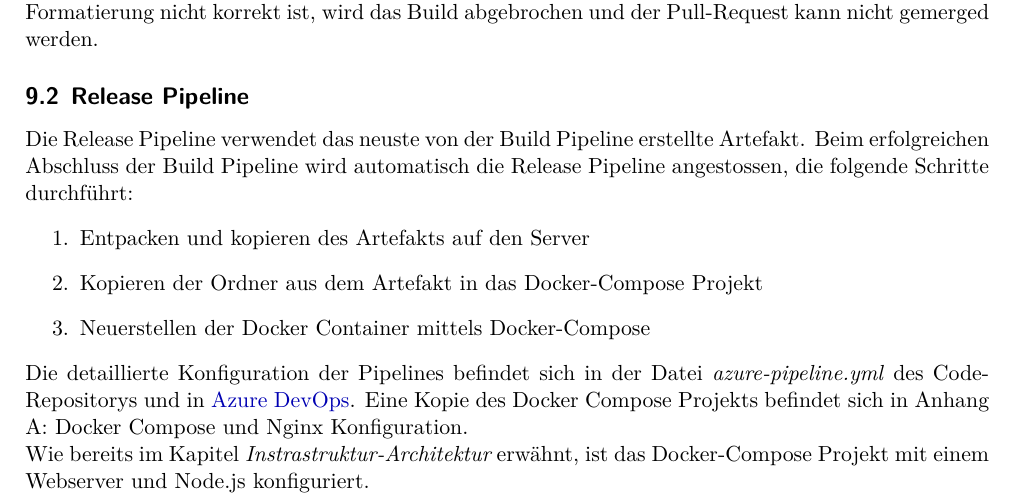
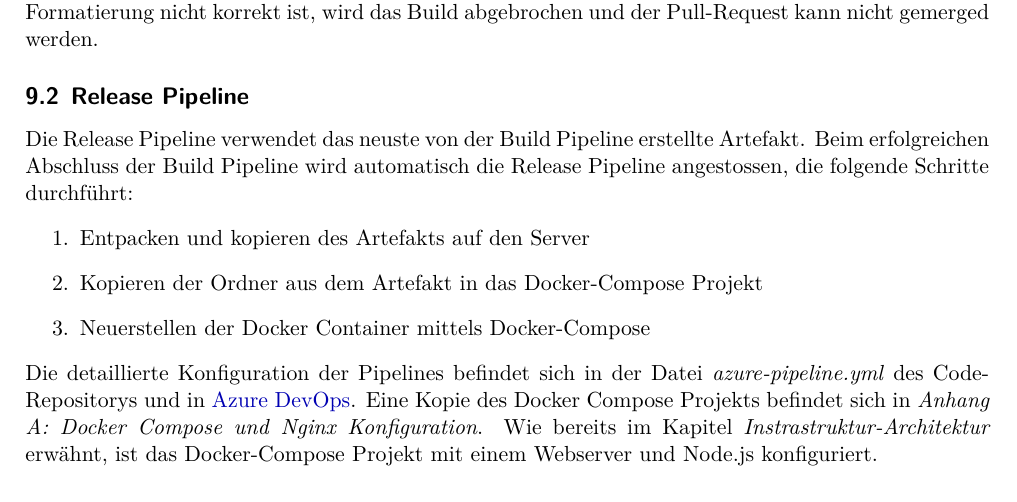
Before and after one commit to code-and-conquer/darwin, a LaTeX document (report/report.tex): part of page 14 of 17, cut so that both start at the same text. Compiled offline with XeLaTeX.

Commit message:
reference link normalization and unignore of pdf

```diff
--- a/report/report.tex
+++ b/report/report.tex
@@ -366,8 +366,7 @@ Die Release Pipeline verwendet das neuste von der Build Pipeline erstellte Artef
   \item Neuerstellen der Docker Container mittels Docker-Compose
 \end{enumerate}
 
-Die detaillierte Konfiguration der Pipelines befindet sich in der Datei \textit{azure-pipeline.yml} des Code-Repositorys und in \href{https://dev.azure.com/schaumic/darwin/_build}{Azure DevOps}. Eine Kopie des Docker Compose Projekts befindet sich in \nameref{Anhang-A}.
-
+Die detaillierte Konfiguration der Pipelines befindet sich in der Datei \textit{azure-pipeline.yml} des Code-Repositorys und in \href{https://dev.azure.com/schaumic/darwin/_build}{Azure DevOps}. Eine Kopie des Docker Compose Projekts befindet sich in \textit{\nameref{Anhang-A}}.
 Wie bereits im Kapitel \textit{\nameref{InfrastructureArchitecture}} erwähnt, ist das Docker-Compose Projekt mit einem Webserver und Node.js konfiguriert.
 
 \section{Operation und Support}
```
Also changed, not shown: report/report.pdf (added), report/report.tex (2 more changed lines), 1 other file.
